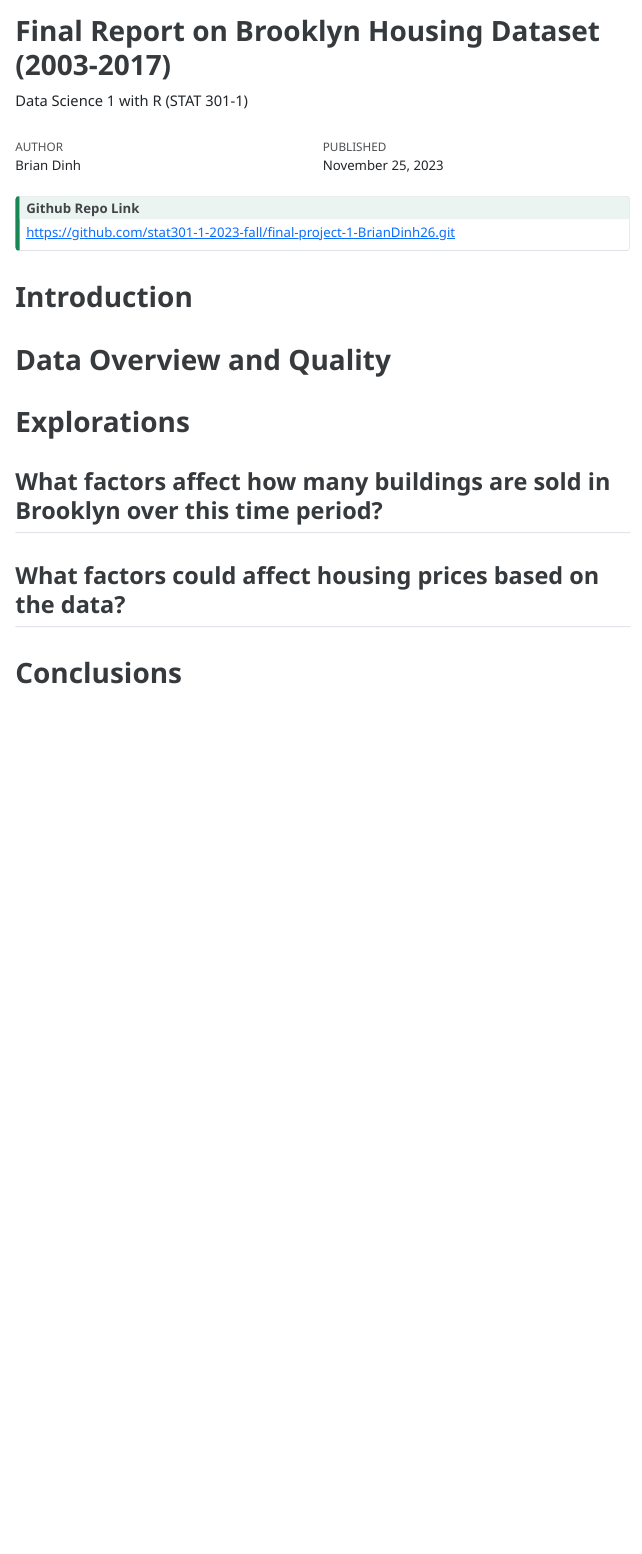
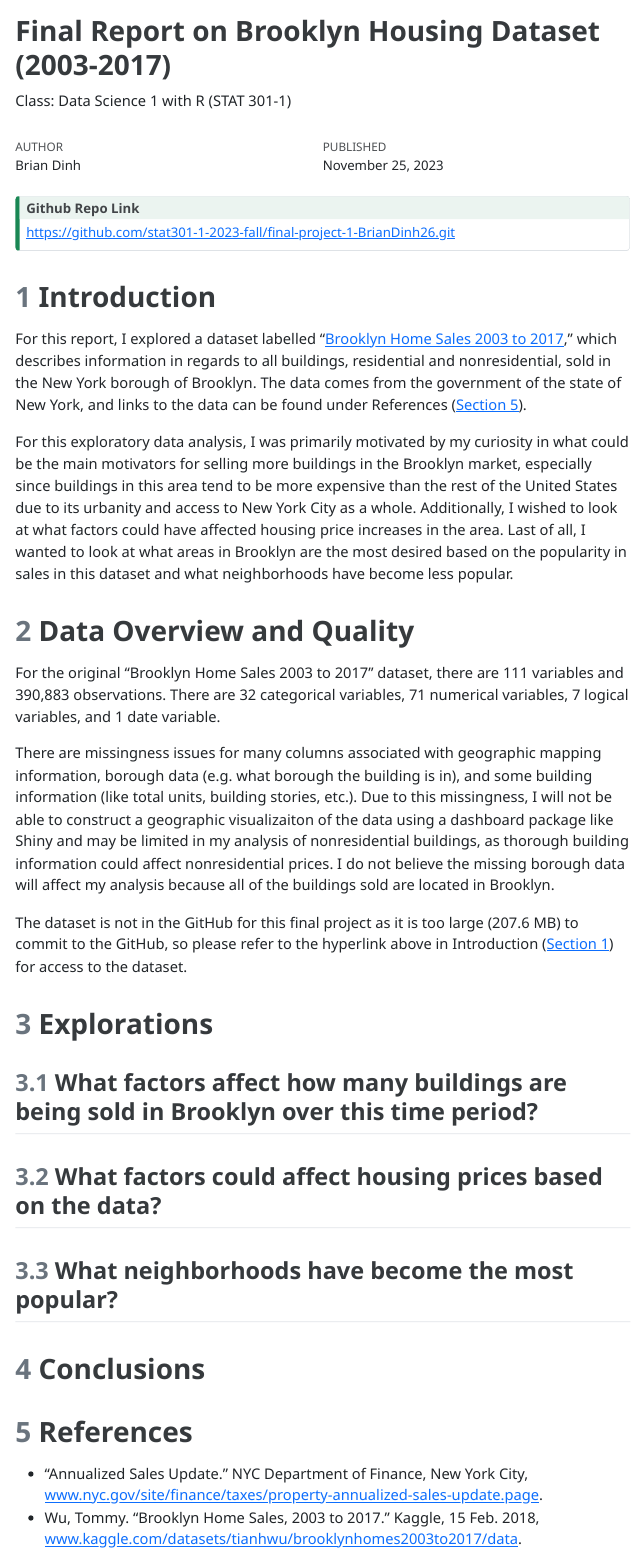
Before and after one commit to stat301-1-2023-fall/final-project-1-BrianDinh26, a Quarto document (Dinh_Brian_final_report.qmd): the page in a window 1100 px wide, from its top. The pictures show the output file Dinh_Brian_final_report.html that the author committed with the source, opened offline; menus at the side of the page are left out.

Commit message:
Worked on finishing the introduction and data overview and quality sections for final report.

```diff
--- a/Dinh_Brian_final_report.qmd
+++ b/Dinh_Brian_final_report.qmd
@@ -1,7 +1,7 @@
 ---
 title: "Final Report on Brooklyn Housing Dataset (2003-2017)"
 subtitle: |
-  | Data Science 1 with R (STAT 301-1)
+  | Class: Data Science 1 with R (STAT 301-1)
 author: "Brian Dinh"
 date: today
 
@@ -17,21 +17,36 @@ execute:
 from: markdown+emoji
 ---
-::: {.callout-tip icon=false}
 
+::: {.callout-tip icon="false"}
 ## Github Repo Link
-[https://github.com/stat301-1-2023-fall/final-project-1-BrianDinh26.git](https://github.com/stat301-1-2023-fall/final-project-1-BrianDinh26.git)
 
+<https://github.com/stat301-1-2023-fall/final-project-1-BrianDinh26.git>
 :::
 
-# Introduction
-For this report, I explored a dataset containing a
+# Introduction {#sec-introduction}
+
+For this report, I explored a dataset labelled "[Brooklyn Home Sales 2003 to 2017](https://www.kaggle.com/datasets/tianhwu/brooklynhomes2003to2017/data)," which describes information in regards to all buildings, residential and nonresidential, sold in the New York borough of Brooklyn. The data comes from the government of the state of New York, and links to the data can be found under References ([@sec-references]).
+
+For this exploratory data analysis, I was primarily motivated by my curiosity in what could be the main motivators for selling more buildings in the Brooklyn market, especially since buildings in this area tend to be more expensive than the rest of the United States due to its urbanity and access to New York City as a whole. Additionally, I wished to look at what factors could have affected housing price increases in the area. Last of all, I wanted to look at what areas in Brooklyn are the most desired based on the popularity in sales in this dataset and what neighborhoods have become less popular.
 
 # Data Overview and Quality
 
+For the original "Brooklyn Home Sales 2003 to 2017" dataset, there are 111 variables and 390,883 observations. There are 32 categorical variables, 71 numerical variables, 7 logical variables, and 1 date variable.
+
+There are missingness issues for many columns associated with geographic mapping information, borough data (e.g. what borough the building is in), and some building information (like total units, building stories, etc.). Due to this missingness, I will not be able to construct a geographic visualizaiton of the data using a dashboard package like Shiny and may be limited in my analysis of nonresidential buildings, as thorough building information could affect nonresidential prices. I do not believe the missing borough data will affect my analysis because all of the buildings sold are located in Brooklyn.
+
+The dataset is not in the GitHub for this final project as it is too large (207.6 MB) to commit to the GitHub, so please refer to the hyperlink above in Introduction ([@sec-introduction]) for access to the dataset.
+
 # Explorations
 
-## What factors affect how many buildings are sold in Brooklyn over this time period?
+## What factors affect how many buildings are being sold in Brooklyn over this time period?
 
 ## What factors could affect housing prices based on the data?
 
+## What neighborhoods have become the most popular?
+
 # Conclusions
+
+# References {#sec-references}
+-   "Annualized Sales Update." NYC Department of Finance, New York City, [www.nyc.gov/site/finance/taxes/property-annualized-sales-update.page](www.nyc.gov/site/finance/taxes/property-annualized-sales-update.page).
+-   Wu, Tommy. "Brooklyn Home Sales, 2003 to 2017." Kaggle, 15 Feb. 2018, [www.kaggle.com/datasets/tianhwu/brooklynhomes2003to2017/data](www.kaggle.com/datasets/tianhwu/brooklynhomes2003to2017/data).
```
Also changed, not shown: Dinh_Brian_final_report.html, Dinh_Brian_progress_memo_2.html, Dinh_Brian_final_report.qmd (2 more changed lines).
